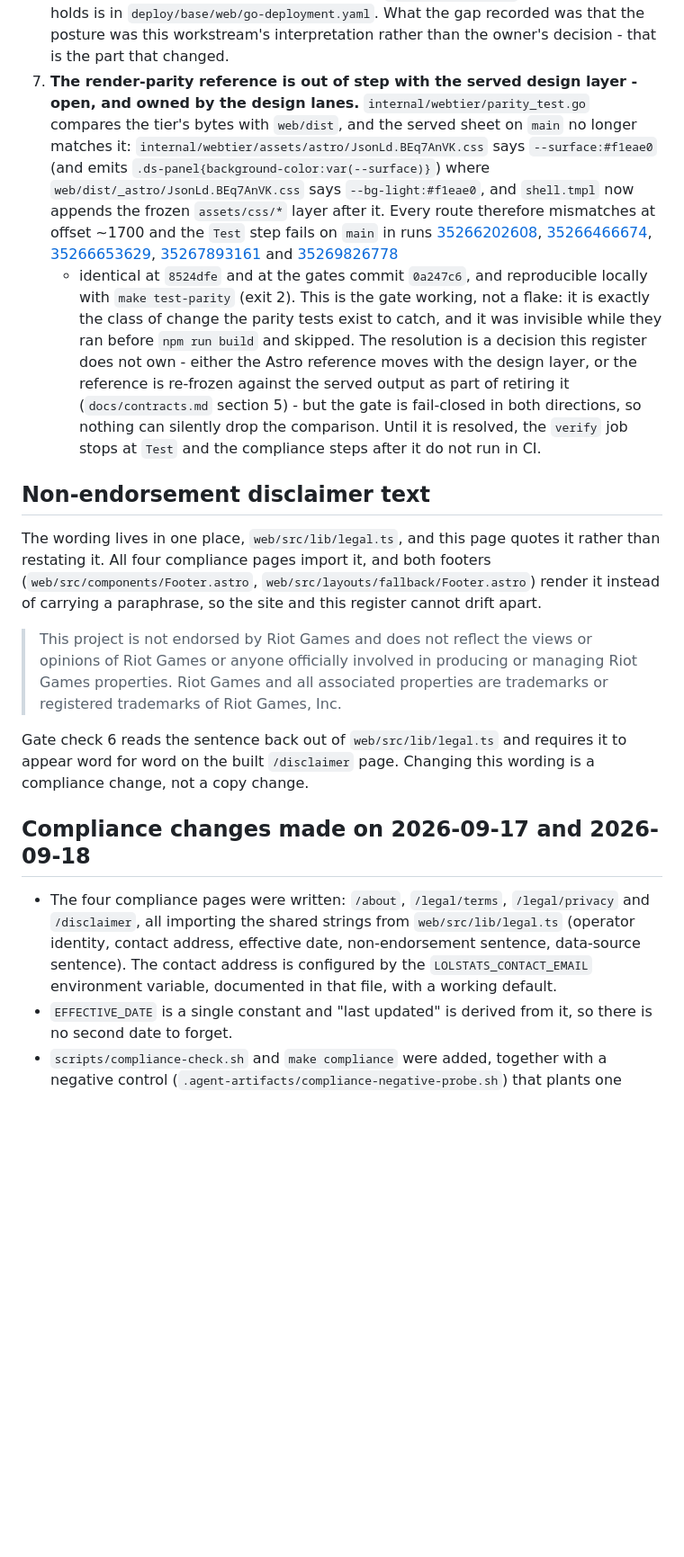
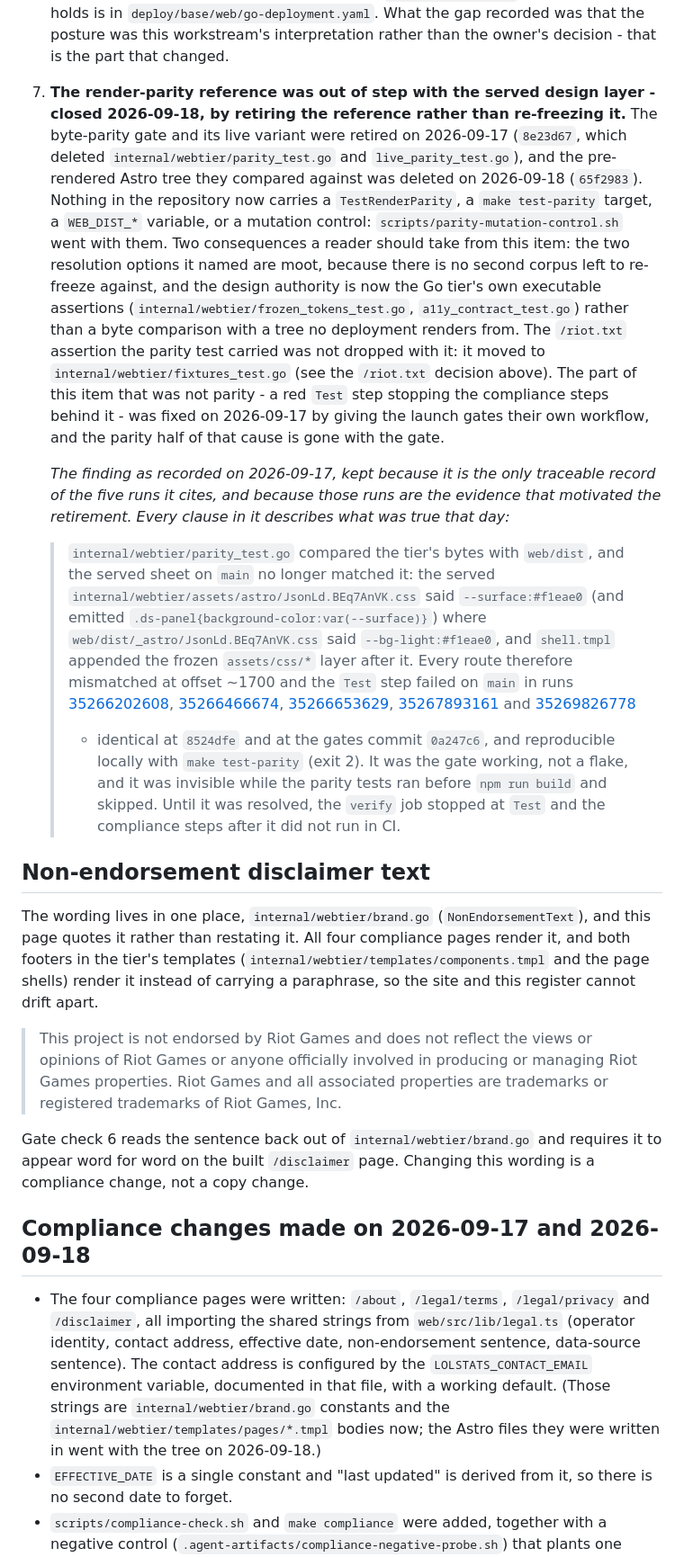
Before and after one commit to Erik-Schuetze/league-of-legends, a Markdown page: docs/compliance.md, the part around one of its changes. Shown at 90% size. GitHub-like rendering; blank space fills up the shorter version.

```diff
--- a/docs/compliance.md
+++ b/docs/compliance.md
@@ -683,35 +702,54 @@ successes is not a register.
    that holds is in `deploy/base/web/go-deployment.yaml`. What the gap recorded
    was that the posture was this workstream's interpretation rather than the
    owner's decision - that is the part that changed.
-7. **The render-parity reference is out of step with the served design layer -
-   open, and owned by the design lanes.** `internal/webtier/parity_test.go`
-   compares the tier's bytes with `web/dist`, and the served sheet on `main` no
-   longer matches it: `internal/webtier/assets/astro/JsonLd.BEq7AnVK.css` says
-   `--surface:#f1eae0` (and emits `.ds-panel{background-color:var(--surface)}`)
-   where `web/dist/_astro/JsonLd.BEq7AnVK.css` says `--bg-light:#f1eae0`, and
-   `shell.tmpl` now appends the frozen `assets/css/*` layer after it. Every route
-   therefore mismatches at offset ~1700 and the `Test` step fails on `main` in
-   runs [35266202608](https://github.com/Erik-Schuetze/league-of-legends/actions/runs/35266202608),
-   [35266466674](https://github.com/Erik-Schuetze/league-of-legends/actions/runs/35266466674),
-   [35266653629](https://github.com/Erik-Schuetze/league-of-legends/actions/runs/35266653629),
-   [35267893161](https://github.com/Erik-Schuetze/league-of-legends/actions/runs/35267893161)
-   and [35269826778](https://github.com/Erik-Schuetze/league-of-legends/actions/runs/35269826778)
-   - identical at `8524dfe` and at the gates commit `0a247c6`, and reproducible
-   locally with `make test-parity` (exit 2). This is the gate working, not a
-   flake: it is exactly the class of change the parity tests exist to catch, and
-   it was invisible while they ran before `npm run build` and skipped. The
-   resolution is a decision this register does not own - either the Astro
-   reference moves with the design layer, or the reference is re-frozen against
-   the served output as part of retiring it (`docs/contracts.md` section 5) - but
-   the gate is fail-closed in both directions, so nothing can silently drop the
-   comparison. Until it is resolved, the `verify` job stops at `Test` and the
-   compliance steps after it do not run in CI.
+7. **The render-parity reference was out of step with the served design layer -
+   closed 2026-09-18, by retiring the reference rather than re-freezing it.** The
+   byte-parity gate and its live variant were retired on 2026-09-17 (`8e23d67`,
+   which deleted `internal/webtier/parity_test.go` and `live_parity_test.go`), and
+   the pre-rendered Astro tree they compared against was deleted on 2026-09-18
+   (`65f2983`). Nothing in the repository now carries a `TestRenderParity`, a
+   `make test-parity` target, a `WEB_DIST_*` variable, or a mutation control:
+   `scripts/parity-mutation-control.sh` went with them. Two consequences a reader
+   should take from this item: the two resolution options it named are moot,
+   because there is no second corpus left to re-freeze against, and the design
+   authority is now the Go tier's own executable assertions
+   (`internal/webtier/frozen_tokens_test.go`, `a11y_contract_test.go`) rather than
+   a byte comparison with a tree no deployment renders from. The `/riot.txt`
+   assertion the parity test carried was not dropped with it: it moved to
+   `internal/webtier/fixtures_test.go` (see the `/riot.txt` decision above).
+   The part of this item that was not parity - a red `Test` step stopping the
+   compliance steps behind it - was fixed on 2026-09-17 by giving the launch gates
+   their own workflow, and the parity half of that cause is gone with the gate.
+
+   *The finding as recorded on 2026-09-17, kept because it is the only traceable
+   record of the five runs it cites, and because those runs are the evidence that
+   motivated the retirement. Every clause in it describes what was true that day:*
+
+   > `internal/webtier/parity_test.go` compared the tier's bytes with `web/dist`,
+   > and the served sheet on `main` no longer matched it: the served
+   > `internal/webtier/assets/astro/JsonLd.BEq7AnVK.css` said
+   > `--surface:#f1eae0` (and emitted `.ds-panel{background-color:var(--surface)}`)
+   > where `web/dist/_astro/JsonLd.BEq7AnVK.css` said `--bg-light:#f1eae0`, and
+   > `shell.tmpl` appended the frozen `assets/css/*` layer after it. Every route
+   > therefore mismatched at offset ~1700 and the `Test` step failed on `main` in
+   > runs [35266202608](https://github.com/Erik-Schuetze/league-of-legends/actions/runs/35266202608),
+   > [35266466674](https://github.com/Erik-Schuetze/league-of-legends/actions/runs/35266466674),
+   > [35266653629](https://github.com/Erik-Schuetze/league-of-legends/actions/runs/35266653629),
+   > [35267893161](https://github.com/Erik-Schuetze/league-of-legends/actions/runs/35267893161)
+   > and [35269826778](https://github.com/Erik-Schuetze/league-of-legends/actions/runs/35269826778)
+   > - identical at `8524dfe` and at the gates commit `0a247c6`, and reproducible
+   > locally with `make test-parity` (exit 2). It was the gate working, not a
+   > flake, and it was invisible while the parity tests ran before `npm run build`
+   > and skipped. Until it was resolved, the `verify` job stopped at `Test` and
+   > the compliance steps after it did not run in CI.
+
 
 ## Non-endorsement disclaimer text
 
-The wording lives in one place, `web/src/lib/legal.ts`, and this page quotes it
-rather than restating it. All four compliance pages import it, and both footers
-(`web/src/components/Footer.astro`, `web/src/layouts/fallback/Footer.astro`)
+The wording lives in one place, `internal/webtier/brand.go` (`NonEndorsementText`),
+and this page quotes it rather than restating it. All four compliance pages render
+it, and both footers in the tier's templates
+(`internal/webtier/templates/components.tmpl` and the page shells)
 render it instead of carrying a paraphrase, so the site and this register cannot
 drift apart.
 
@@ -720,7 +758,7 @@ drift apart.
 > Riot Games properties. Riot Games and all associated properties are trademarks
 > or registered trademarks of Riot Games, Inc.
 
-Gate check 6 reads the sentence back out of `web/src/lib/legal.ts` and requires it
+Gate check 6 reads the sentence back out of `internal/webtier/brand.go` and requires it
 to appear word for word on the built `/disclaimer` page. Changing this wording is
 a compliance change, not a copy change.
 
@@ -731,7 +769,9 @@ a compliance change, not a copy change.
   `web/src/lib/legal.ts` (operator identity, contact address, effective date,
   non-endorsement sentence, data-source sentence). The contact address is
   configured by the `LOLSTATS_CONTACT_EMAIL` environment variable, documented in
-  that file, with a working default.
+  that file, with a working default. (Those strings are `internal/webtier/brand.go`
+  constants and the `internal/webtier/templates/pages/*.tmpl` bodies now; the
+  Astro files they were written in went with the tree on 2026-09-18.)
 - `EFFECTIVE_DATE` is a single constant and "last updated" is derived from it, so
   there is no second date to forget.
 - `scripts/compliance-check.sh` and `make compliance` were added, together with
```
Also changed, not shown: other parts of docs/compliance.md (+90 -64 lines), docs/architecture.md (+3 -2 lines).
